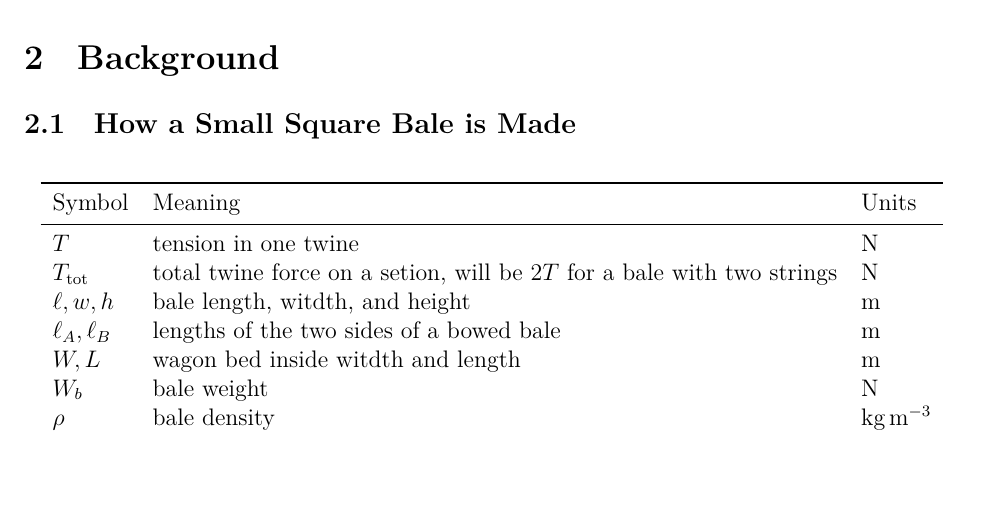
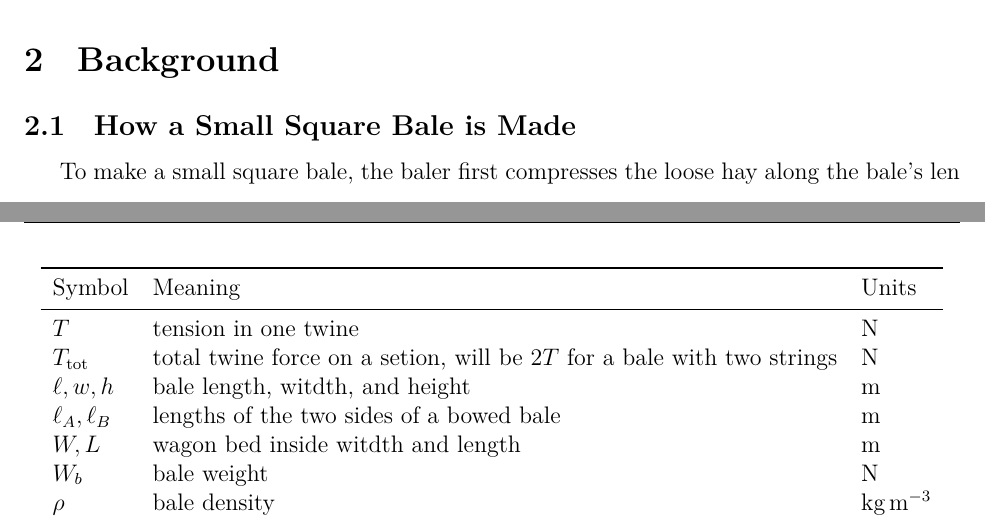
Before and after one commit to Aqawma/math-ia-isak, a LaTeX document (ia_main.tex, which reads background.tex): part of page 4 of 6 before the commit and two parts of pages 3 and 4 of 6 after it, the two joined at a grey line, cut so that both start at the same text, the shorter picture padded with empty space. Compiled offline with XeLaTeX.

Commit message:
Auto-commit: changes detected at 2026-11-23 08:38:18

```diff
--- a/background.tex
+++ b/background.tex
@@ -1,6 +1,6 @@
 \section{Background}
 \subsection{How a Small Square Bale is Made}
-
+To make a small square bale, the baler first compresses the loose hay along the bale's len
 
 \begin{table}[H]
         \centering
```
